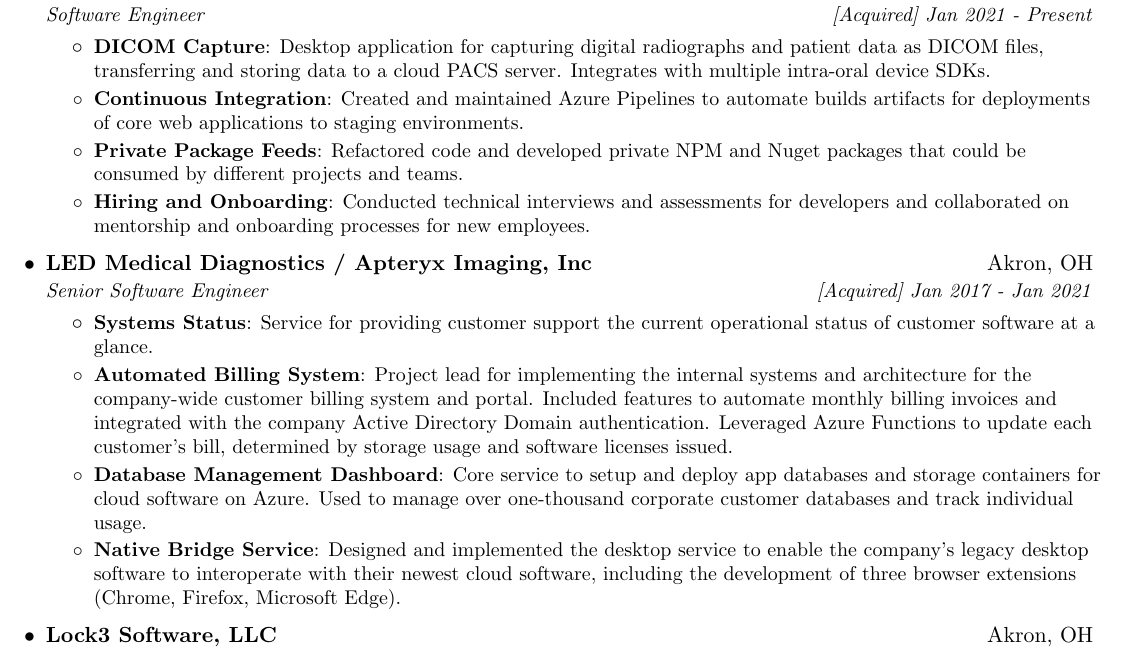
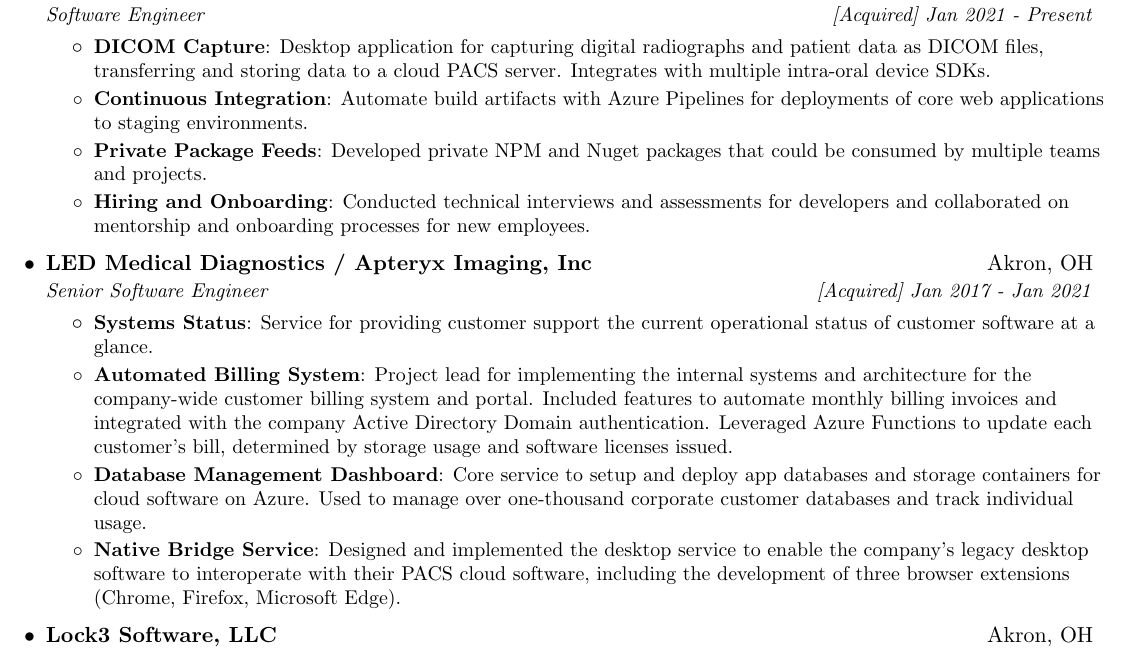
Before and after one commit to MattSheehanDev/resume, a LaTeX CV (matthew_sheehan_resume.tex): part of page 1 of 2, cut so that both start at the same text. Compiled offline with pdfLaTeX.

Commit message:
wording updates

```diff
--- a/matthew_sheehan_resume.tex
+++ b/matthew_sheehan_resume.tex
@@ -97,9 +97,9 @@
         \resumeItem{DICOM Capture}
           {Desktop application for capturing digital radiographs and patient data as DICOM files, transferring and storing data to a cloud PACS server. Integrates with multiple intra-oral device SDKs.}
         \resumeItem{Continuous Integration}
-          {Created and maintained Azure Pipelines to automate builds artifacts for deployments of core web applications to staging environments.}
+          {Automate build artifacts with Azure Pipelines for deployments of core web applications to staging environments.}
         \resumeItem{Private Package Feeds}
-          {Refactored code and developed private NPM and Nuget packages that could be consumed by different projects and teams.}
+          {Developed private NPM and Nuget packages that could be consumed by multiple teams and projects.}
         \resumeItem{Hiring and Onboarding}
           {Conducted technical interviews and assessments for developers and collaborated on mentorship and onboarding processes for new employees.}
       \resumeItemListEnd
@@ -115,7 +115,7 @@
         \resumeItem{Database Management Dashboard}
           {Core service to setup and deploy app databases and storage containers for cloud software on Azure. Used to manage over one-thousand corporate customer databases and track individual usage.}
         \resumeItem{Native Bridge Service}
-          {Designed and implemented the desktop service to enable the company's legacy desktop software to interoperate with their newest cloud software, including the development of three browser extensions (Chrome, Firefox, Microsoft Edge).}
+          {Designed and implemented the desktop service to enable the company's legacy desktop software to interoperate with their PACS cloud software, including the development of three browser extensions (Chrome, Firefox, Microsoft Edge).}
       \resumeItemListEnd
 
     \resumeSubheading
```
Also changed, not shown: matthew_sheehan_resume.pdf.
